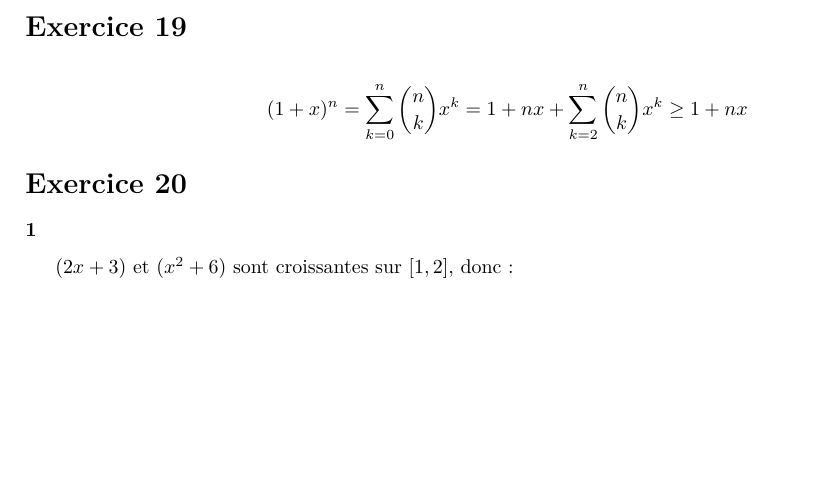
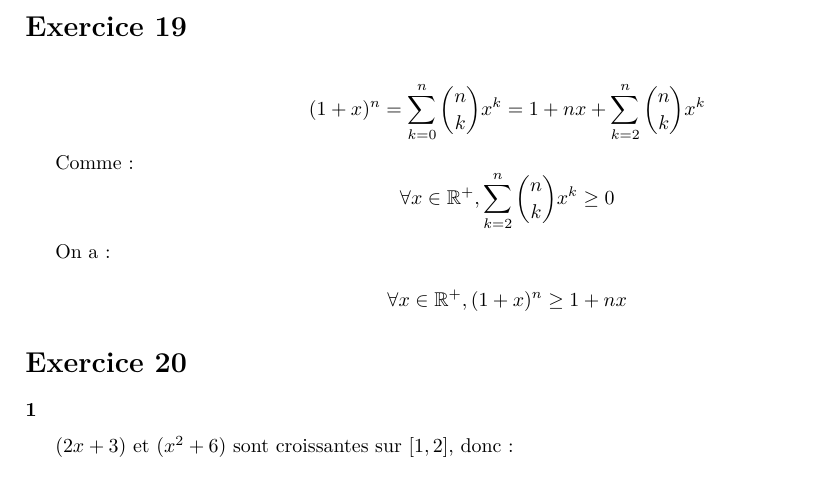
Before and after one commit to sravez/dauphine, a LaTeX document (math/20250902_Calcul/Math - Exercice-1.tex): part of page 14 of 14, cut so that both start at the same text, the shorter picture padded with empty space. Compiled offline with XeLaTeX.

Commit message:
Update Math - Exercice-1.tex

```diff
--- a/math/20250902_Calcul/Math - Exercice-1.tex
+++ b/math/20250902_Calcul/Math - Exercice-1.tex
@@ -656,7 +656,18 @@ Inégalité de Young avec $\sqrt{x}$ et $\sqrt{y}$ :
 
 \section*{Exercice 19}
 \begin{displaymath}
-	(1+x)^n = \sum_{k=0}^{n}\binom{n}{k}x^k = 1 + nx + \sum_{k=2}^{n}\binom{n}{k}x^k \geq 1 + nx
+	(1+x)^n = \sum_{k=0}^{n}\binom{n}{k}x^k = 1 + nx + \sum_{k=2}^{n}\binom{n}{k}x^k
+\end{displaymath}
+
+Comme :
+\begin{displaymath}
+	\forall x \in \mathbb{R}^{+},  \sum_{k=2}^{n}\binom{n}{k}x^k \geq 0
+\end{displaymath}
+
+On a :
+
+\begin{displaymath}
+	\forall x \in \mathbb{R}^{+}, (1+x)^n  \geq 1 + nx
 \end{displaymath}
 
 \section*{Exercice 20}
```
